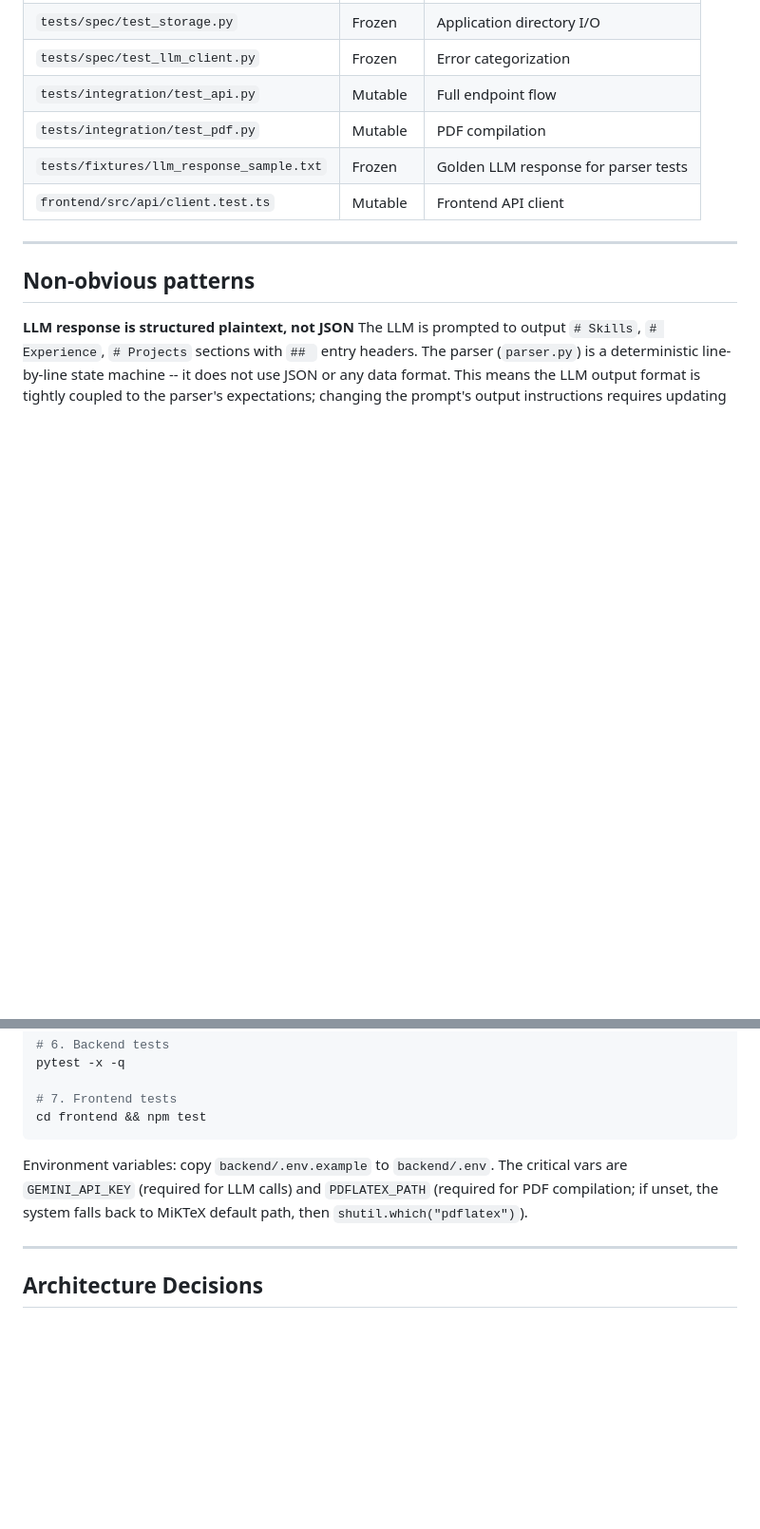
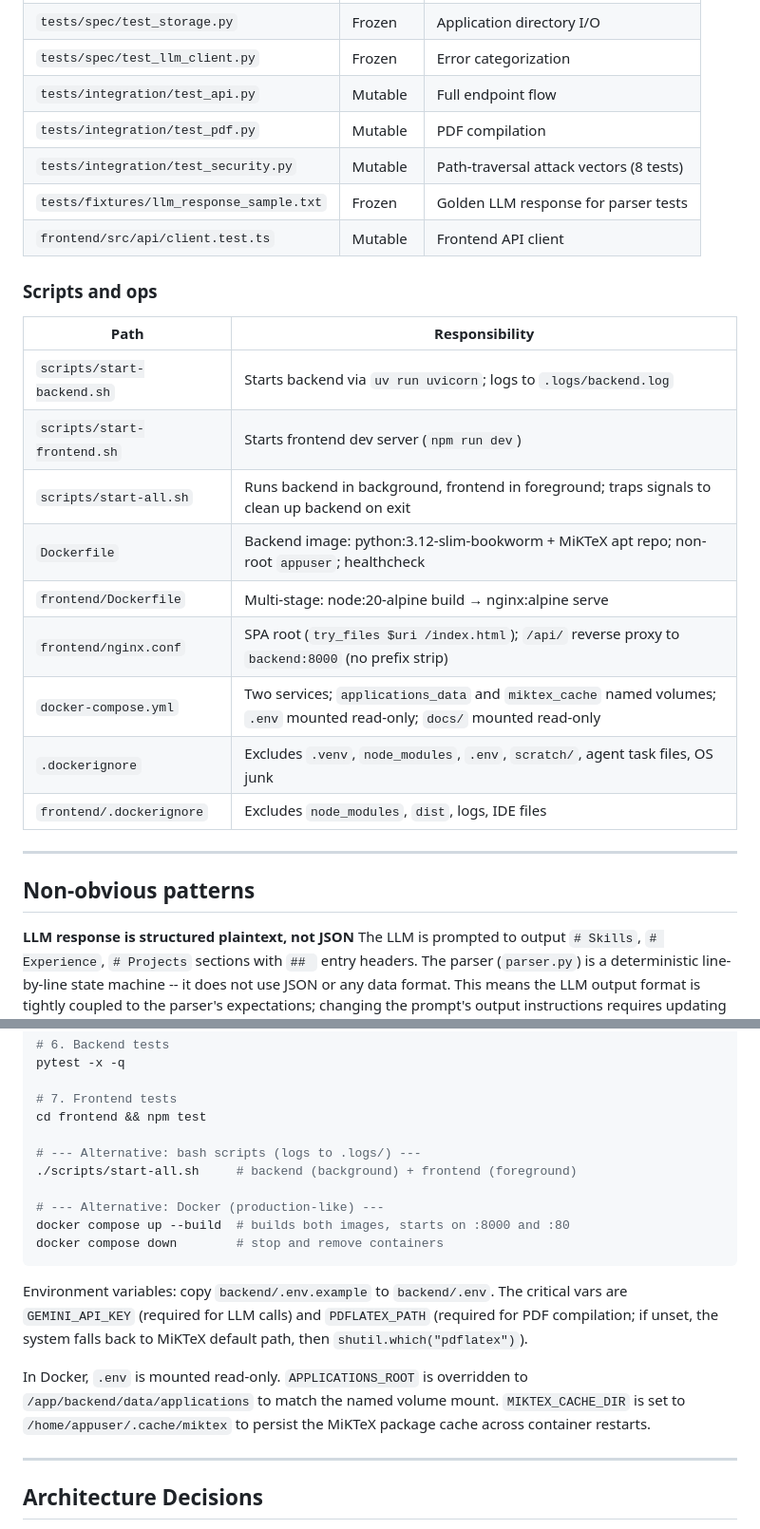
Before and after one commit to AdityaHegde712/ResumePipeline, a Markdown page: CODEBASE.md, 2 parts joined by grey strips. Shown at 95% size. Drawn GitHub-style; blank space fills up the shorter version.

````diff
--- a/CODEBASE.md
+++ b/CODEBASE.md
@@ -102,8 +123,23 @@ graph LR
 | `tests/spec/test_llm_client.py` | Frozen | Error categorization |
 | `tests/integration/test_api.py` | Mutable | Full endpoint flow |
 | `tests/integration/test_pdf.py` | Mutable | PDF compilation |
+| `tests/integration/test_security.py` | Mutable | Path-traversal attack vectors (8 tests) |
 | `tests/fixtures/llm_response_sample.txt` | Frozen | Golden LLM response for parser tests |
 | `frontend/src/api/client.test.ts` | Mutable | Frontend API client |
+
+### Scripts and ops
+
+| Path | Responsibility |
+|---|---|
+| `scripts/start-backend.sh` | Starts backend via `uv run uvicorn`; logs to `.logs/backend.log` |
+| `scripts/start-frontend.sh` | Starts frontend dev server (`npm run dev`) |
+| `scripts/start-all.sh` | Runs backend in background, frontend in foreground; traps signals to clean up backend on exit |
+| `Dockerfile` | Backend image: python:3.12-slim-bookworm + MiKTeX apt repo; non-root `appuser`; healthcheck |
+| `frontend/Dockerfile` | Multi-stage: node:20-alpine build → nginx:alpine serve |
+| `frontend/nginx.conf` | SPA root (`try_files $uri /index.html`); `/api/` reverse proxy to `backend:8000` (no prefix strip) |
+| `docker-compose.yml` | Two services; `applications_data` and `miktex_cache` named volumes; `.env` mounted read-only; `docs/` mounted read-only |
+| `.dockerignore` | Excludes `.venv`, `node_modules`, `.env`, `scratch/`, agent task files, OS junk |
+| `frontend/.dockerignore` | Excludes `node_modules`, `dist`, logs, IDE files |
 
 ---
 
@@ -153,9 +198,18 @@ pytest -x -q
 
 # 7. Frontend tests
 cd frontend && npm test
+
+# --- Alternative: bash scripts (logs to .logs/) ---
+./scripts/start-all.sh     # backend (background) + frontend (foreground)
+
+# --- Alternative: Docker (production-like) ---
+docker compose up --build  # builds both images, starts on :8000 and :80
+docker compose down        # stop and remove containers
 ```
 
 Environment variables: copy `backend/.env.example` to `backend/.env`. The critical vars are `GEMINI_API_KEY` (required for LLM calls) and `PDFLATEX_PATH` (required for PDF compilation; if unset, the system falls back to MiKTeX default path, then `shutil.which("pdflatex")`).
+
+In Docker, `.env` is mounted read-only. `APPLICATIONS_ROOT` is overridden to `/app/backend/data/applications` to match the named volume mount. `MIKTEX_CACHE_DIR` is set to `/home/appuser/.cache/miktex` to persist the MiKTeX package cache across container restarts.
 
 ---
 
````
Also changed, not shown: other parts of CODEBASE.md (+37 -3 lines).
